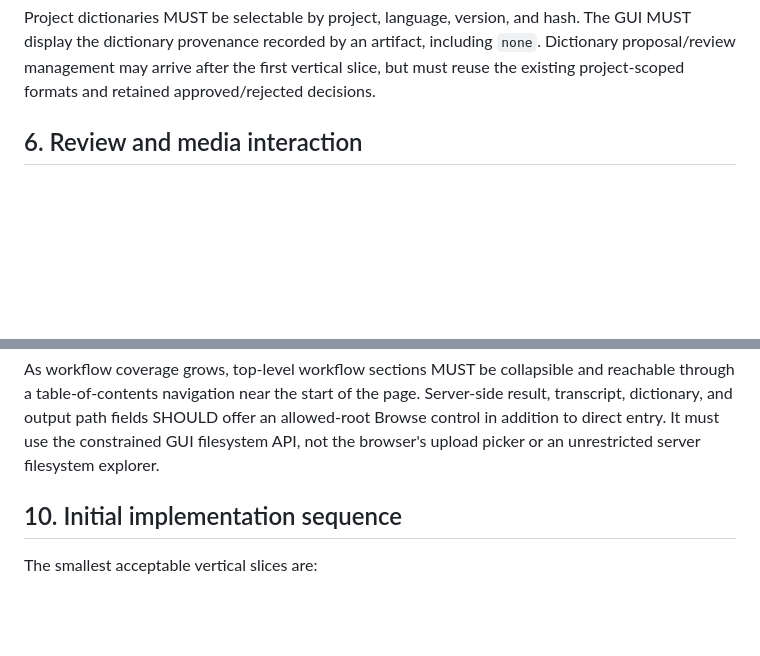
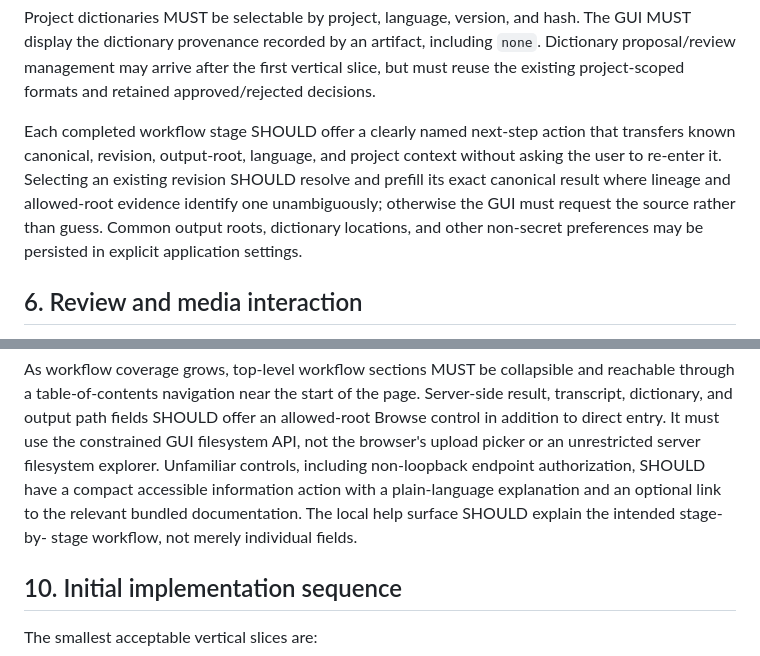
Before and after one commit to Polikles/ewp-TTS-Whisper, a Markdown page: docs/26-local-web-gui-contract.md, 2 parts joined by grey strips. Rendered like a GitHub page; blank space fills up the shorter version.

```diff
--- a/docs/26-local-web-gui-contract.md
+++ b/docs/26-local-web-gui-contract.md
@@ -95,6 +95,13 @@ Project dictionaries MUST be selectable by project, language, version, and hash.
 MUST display the dictionary provenance recorded by an artifact, including `none`. Dictionary
 proposal/review management may arrive after the first vertical slice, but must reuse the
 existing project-scoped formats and retained approved/rejected decisions.
+
+Each completed workflow stage SHOULD offer a clearly named next-step action that transfers
+known canonical, revision, output-root, language, and project context without asking the user
+to re-enter it. Selecting an existing revision SHOULD resolve and prefill its exact canonical
+result where lineage and allowed-root evidence identify one unambiguously; otherwise the GUI
+must request the source rather than guess. Common output roots, dictionary locations, and
+other non-secret preferences may be persisted in explicit application settings.
 
 ## 6. Review and media interaction
 
@@ -194,6 +201,10 @@ through a table-of-contents navigation near the start of the page.
 Server-side result, transcript, dictionary, and output path fields SHOULD offer an allowed-root
 Browse control in addition to direct entry. It must use the constrained GUI filesystem API,
 not the browser's upload picker or an unrestricted server filesystem explorer.
+Unfamiliar controls, including non-loopback endpoint authorization, SHOULD have a compact
+accessible information action with a plain-language explanation and an optional link to the
+relevant bundled documentation. The local help surface SHOULD explain the intended stage-by-
+stage workflow, not merely individual fields.
 
 ## 10. Initial implementation sequence
 
```
Also changed, not shown: WORK_STATUS.md (+4 -0 lines), docs/99-roadmap-v2.md (+17 -0 lines).
